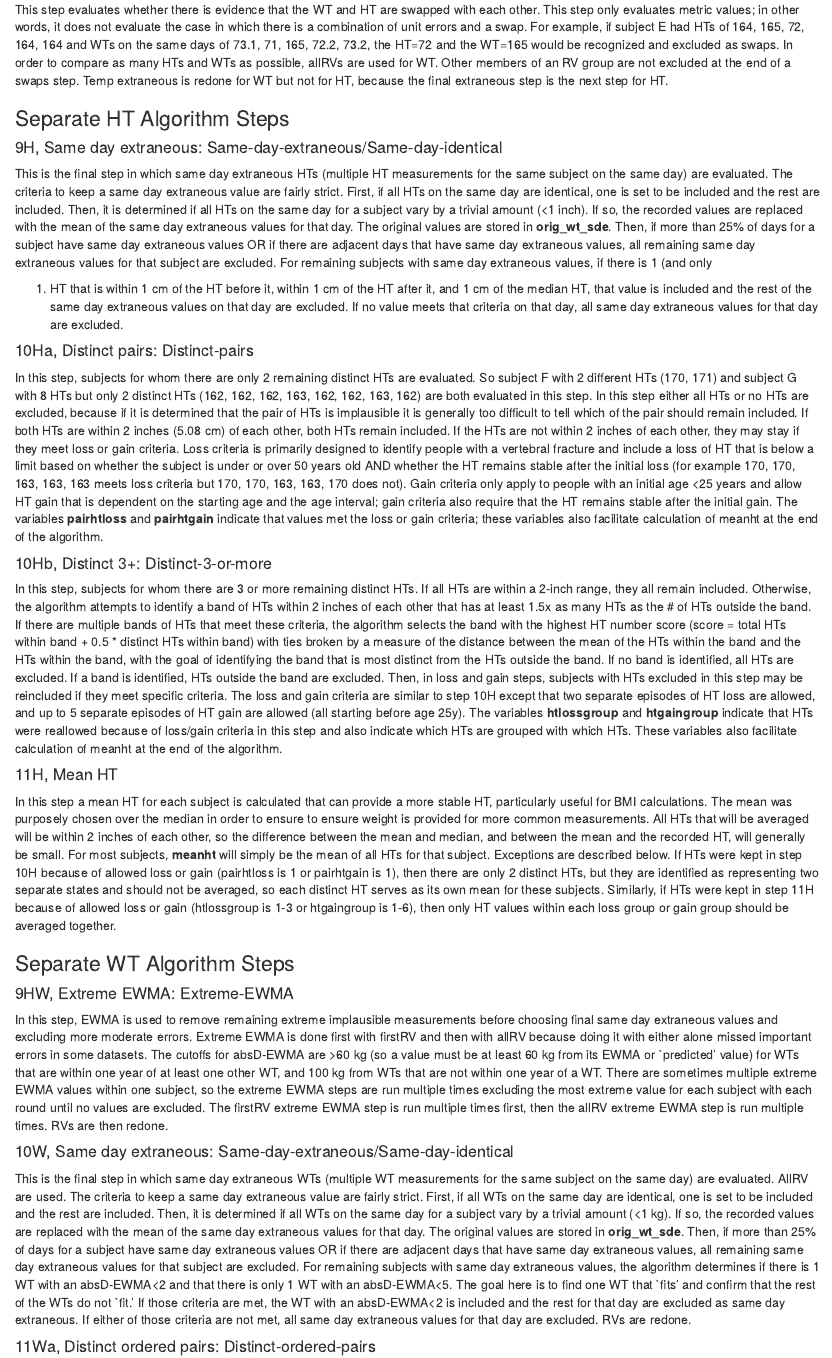
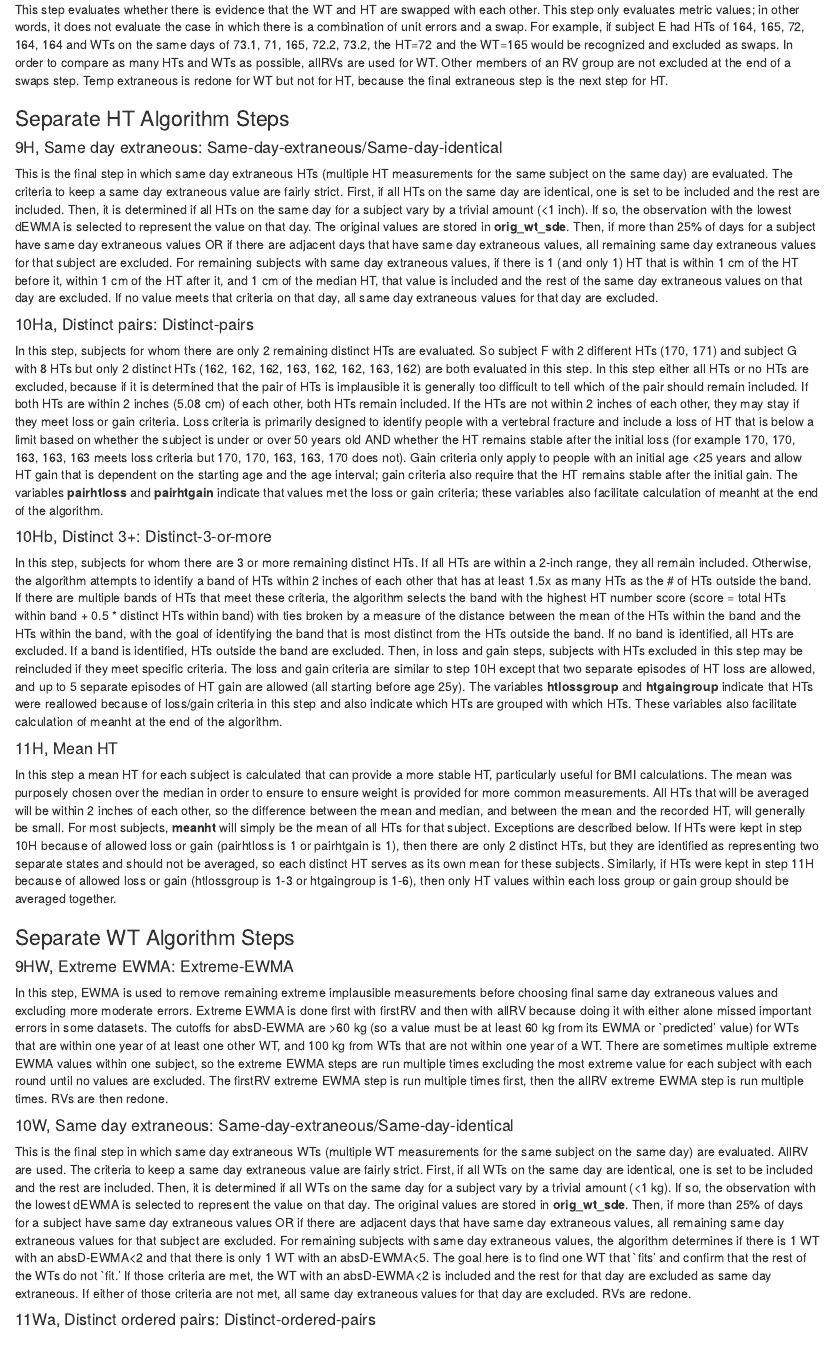
Before and after one commit to mitre/growthcleanr, an R Markdown document (vignettes/adult-algorithm.Rmd): the page in a window 1100 px wide, from 4960 px down. Rendered offline with R 4.5, knitr and Pandoc, with nearby package versions.

Commit message:
Update SDE text to reflect not removing means

```diff
--- a/vignettes/adult-algorithm.Rmd
+++ b/vignettes/adult-algorithm.Rmd
@@ -389,14 +389,12 @@ measurements for the same subject on the same day) are evaluated. The criteria
 to keep a same day extraneous value are fairly strict. First, if all HTs on the
 same day are identical, one is set to be included and the rest are included.
 Then, it is determined if all HTs on the same day for a subject vary by a
-trivial amount (\<1 inch). If so, the recorded values are replaced with the mean
-of the same day extraneous values for that day. The original values are stored
+trivial amount (\<1 inch). If so, the observation with the lowest dEWMA is selected to represent the value on that day. The original values are stored
 in **orig_wt_sde**. Then, if more than 25% of days for a subject have same day
 extraneous values OR if there are adjacent days that have same day extraneous
 values, all remaining same day extraneous values for that subject are excluded.
 For remaining subjects with same day extraneous values, if there is 1 (and only
-
-1. HT that is within 1 cm of the HT before it, within 1 cm of the HT after it,
+1) HT that is within 1 cm of the HT before it, within 1 cm of the HT after it,
    and 1 cm of the median HT, that value is included and the rest of the same day
    extraneous values on that day are excluded. If no value meets that criteria on
    that day, all same day extraneous values for that day are excluded.
@@ -471,8 +469,7 @@ measurements for the same subject on the same day) are evaluated. AllRV are
 used. The criteria to keep a same day extraneous value are fairly strict. First,
 if all WTs on the same day are identical, one is set to be included and the rest
 are included. Then, it is determined if all WTs on the same day for a subject
-vary by a trivial amount (\<1 kg). If so, the recorded values are replaced with
-the mean of the same day extraneous values for that day. The original values are
+vary by a trivial amount (\<1 kg). If so, the observation with the lowest dEWMA is selected to represent the value on that day. The original values are
 stored in **orig_wt_sde**. Then, if more than 25% of days for a subject have
 same day extraneous values OR if there are adjacent days that have same day
 extraneous values, all remaining same day extraneous values for that subject are
```
